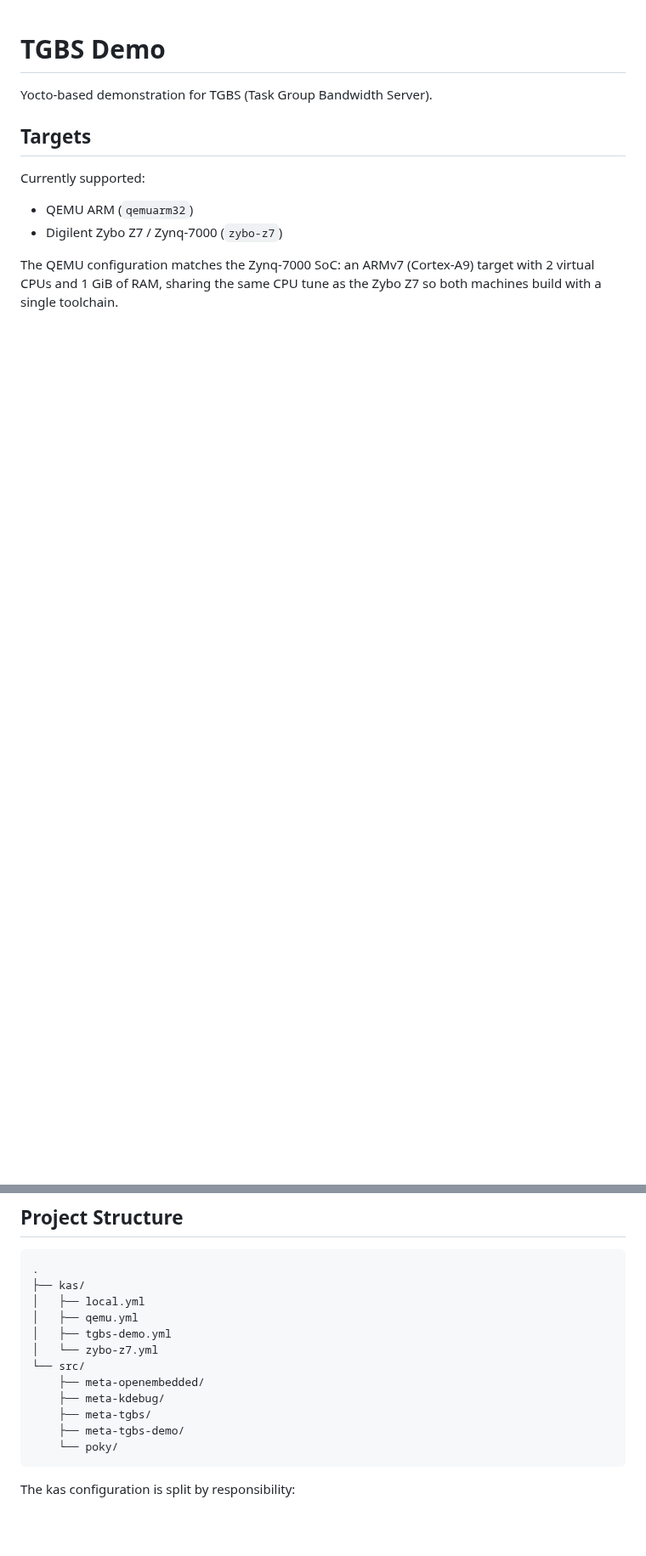
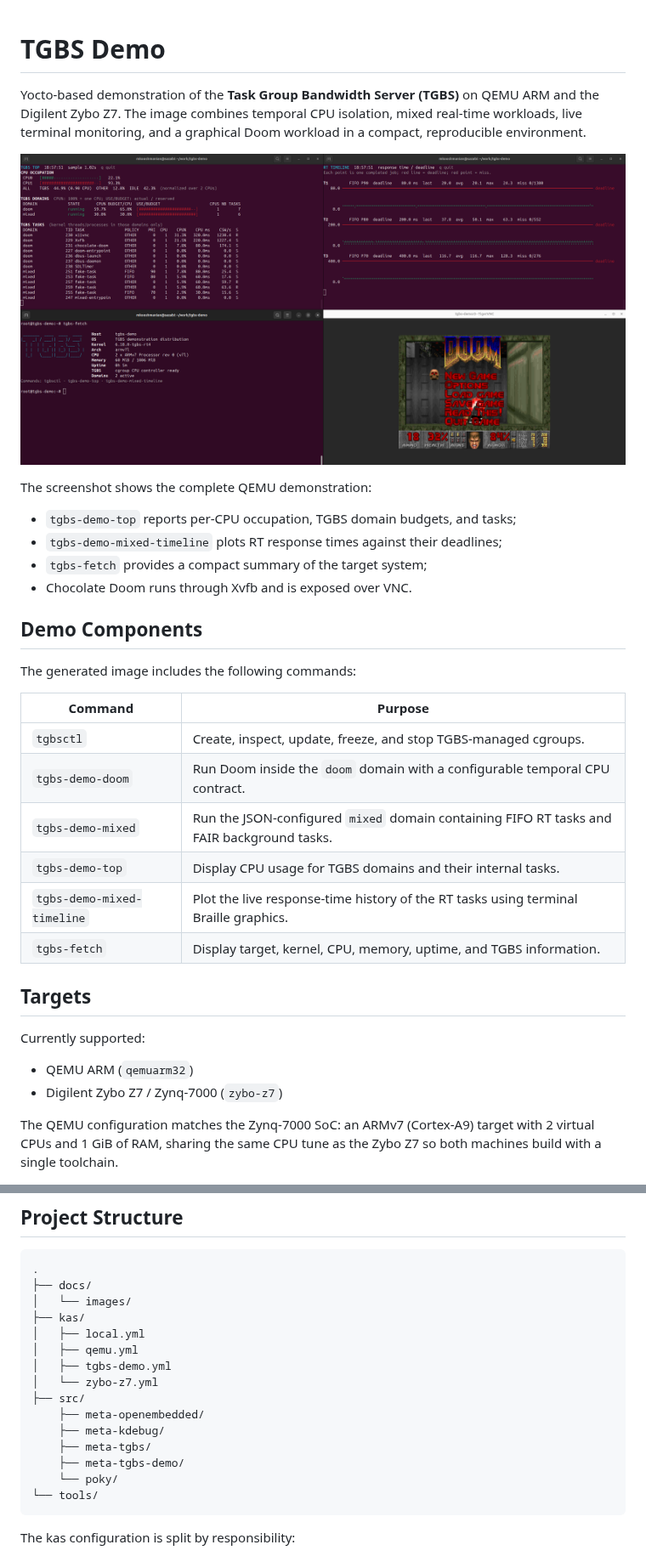
Before and after one commit to mkooshmanian/tgbs-demo, a Markdown page: README.md, 2 parts joined by grey strips. Shown at 85% size. Drawn GitHub-style; pictures changed too: docs/images/tgbs-demo-overview.png (added); blank space fills up the shorter version.

Commit message:
chore: Added a fetch and updated readme

````diff
--- a/README.md
+++ b/README.md
@@ -1,6 +1,31 @@
 # TGBS Demo
 
-Yocto-based demonstration for TGBS (Task Group Bandwidth Server).
+Yocto-based demonstration of the **Task Group Bandwidth Server (TGBS)** on
+QEMU ARM and the Digilent Zybo Z7. The image combines temporal CPU isolation,
+mixed real-time workloads, live terminal monitoring, and a graphical Doom
+workload in a compact, reproducible environment.
+
+![TGBS demo overview](docs/images/tgbs-demo-overview.png)
+
+The screenshot shows the complete QEMU demonstration:
+
+- `tgbs-demo-top` reports per-CPU occupation, TGBS domain budgets, and tasks;
+- `tgbs-demo-mixed-timeline` plots RT response times against their deadlines;
+- `tgbs-fetch` provides a compact summary of the target system;
+- Chocolate Doom runs through Xvfb and is exposed over VNC.
+
+## Demo Components
+
+The generated image includes the following commands:
+
+| Command | Purpose |
+| --- | --- |
+| `tgbsctl` | Create, inspect, update, freeze, and stop TGBS-managed cgroups. |
+| `tgbs-demo-doom` | Run Doom inside the `doom` domain with a configurable temporal CPU contract. |
+| `tgbs-demo-mixed` | Run the JSON-configured `mixed` domain containing FIFO RT tasks and FAIR background tasks. |
+| `tgbs-demo-top` | Display CPU usage for TGBS domains and their internal tasks. |
+| `tgbs-demo-mixed-timeline` | Plot the live response-time history of the RT tasks using terminal Braille graphics. |
+| `tgbs-fetch` | Display target, kernel, CPU, memory, uptime, and TGBS information. |
 
 ## Targets
 
@@ -15,17 +40,20 @@ The QEMU configuration matches the Zynq-7000 SoC: an ARMv7 (Cortex-A9) target wi
 
 ```text
 .
+├── docs/
+│   └── images/
 ├── kas/
 │   ├── local.yml
 │   ├── qemu.yml
 │   ├── tgbs-demo.yml
 │   └── zybo-z7.yml
-└── src/
+├── src/
     ├── meta-openembedded/
     ├── meta-kdebug/
     ├── meta-tgbs/
     ├── meta-tgbs-demo/
     └── poky/
+└── tools/
 ```
 
 The kas configuration is split by responsibility:
````
Also changed, not shown: other parts of README.md (+48 -0 lines), src/meta-tgbs-demo/README.md (+13 -0 lines), 3 other files.
